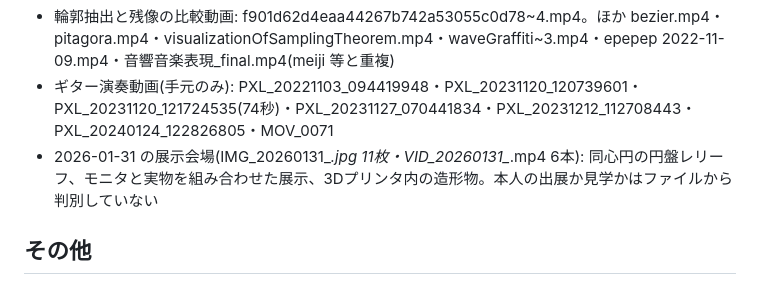
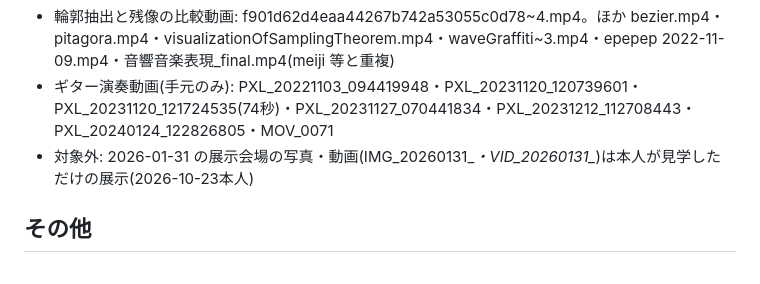
Before and after one commit to morikawa976321/portfolio, a Markdown page: docs/candidate-works.md, the part around the change. GitHub-like rendering.

Commit message:
docs: 2026-01-31の展示は見学のみとして候補から外す
Co-Authored-By: Claude Opus 5.5 <noreply@anthropic.com>

```diff
--- a/docs/candidate-works.md
+++ b/docs/candidate-works.md
@@ -66,7 +66,7 @@ zip 1254件のうち大半は人物・旅行・高校の部活の写真。作品
 - 雑踏音楽の発表動画(P演習2、178秒): p_____________________.mp4。発表スライドのスクショ Screenshot_20230130-20*.png
 - 輪郭抽出と残像の比較動画: f901d62d4eaa44267b742a53055c0d78~4.mp4。ほか bezier.mp4・pitagora.mp4・visualizationOfSamplingTheorem.mp4・waveGraffiti~3.mp4・epepep 2022-11-09.mp4・音響音楽表現_final.mp4(meiji 等と重複)
 - ギター演奏動画(手元のみ): PXL_20221103_094419948・PXL_20231120_120739601・PXL_20231120_121724535(74秒)・PXL_20231127_070441834・PXL_20231212_112708443・PXL_20240124_122826805・MOV_0071
-- 2026-01-31 の展示会場(IMG_20260131_*.jpg 11枚・VID_20260131_*.mp4 6本): 同心円の円盤レリーフ、モニタと実物を組み合わせた展示、3Dプリンタ内の造形物。本人の出展か見学かはファイルから判別していない
+- 対象外: 2026-01-31 の展示会場の写真・動画(IMG_20260131_*・VID_20260131_*)は本人が見学しただけの展示(2026-10-23本人)
 
 ## その他
 - `blender-demos/` 6本(build.py自動化+レンダー) — 習作
```
